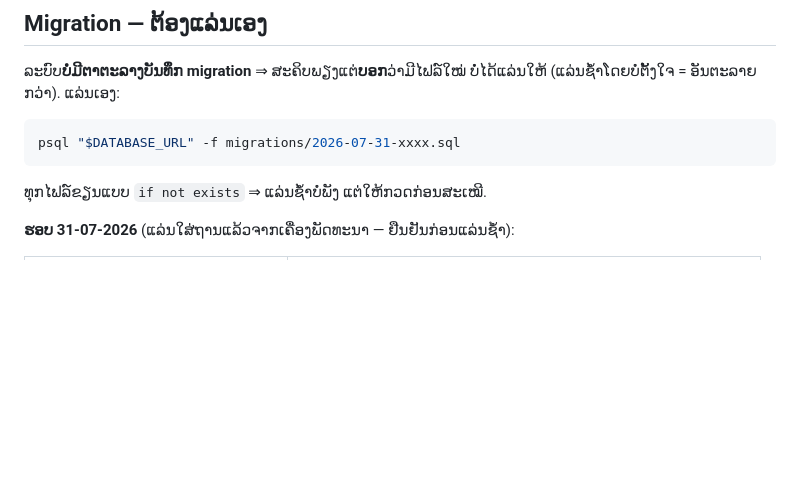
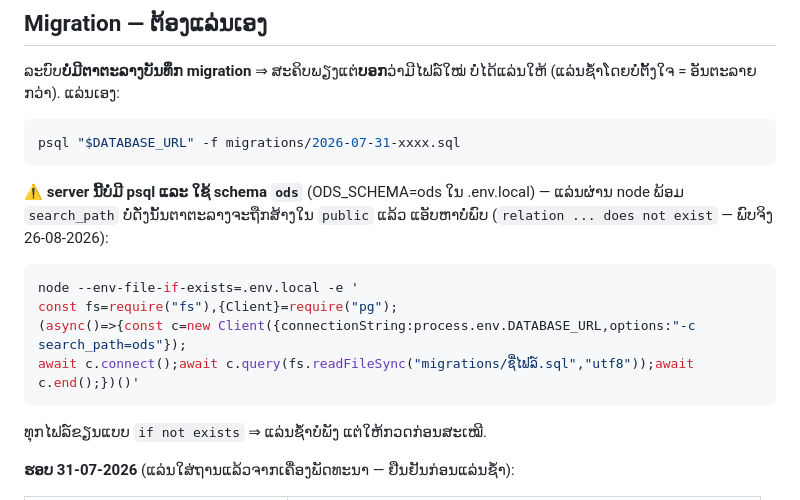
Before and after one commit to keosmlao/ods, a Markdown page: docs/06-deploy.md, the part around the change. Rendered like a GitHub page; blank space fills up the shorter version.

Commit message:
docs: migration ຕ້ອງແລ່ນໃນ schema ods (server ບໍ່ມີ psql)
ສ້າງ ods_day_brief ດ້ວຍ node ໂດຍບໍ່ຕັ້ງ search_path ⇒ ຕາຕະລາງໄປຢູ່ public
ແຕ່ແອັບໃຊ້ search_path=ods ⇒ "relation does not exist". ບັນທຶກຄຳສັ່ງທີ່ຖືກໄວ້ໃນ docs.

Co-Authored-By: Claude Opus 5 (1M context) <noreply@anthropic.com>

````diff
--- a/docs/06-deploy.md
+++ b/docs/06-deploy.md
@@ -25,6 +25,17 @@ ODSS_SERVICE=ຊື່ service bash scripts/deploy.sh
 
 ```bash
 psql "$DATABASE_URL" -f migrations/2026-07-31-xxxx.sql
+```
+
+⚠️ **server ນີ້ບໍ່ມີ psql ແລະ ໃຊ້ schema `ods`** (ODS_SCHEMA=ods ໃນ .env.local) —
+ແລ່ນຜ່ານ node ພ້ອມ `search_path` ບໍ່ດັ່ງນັ້ນຕາຕະລາງຈະຖືກສ້າງໃນ `public` ແລ້ວ
+ແອັບຫາບໍ່ພົບ (`relation ... does not exist` — ພົບຈິງ 26-08-2026):
+
+```bash
+node --env-file-if-exists=.env.local -e '
+const fs=require("fs"),{Client}=require("pg");
+(async()=>{const c=new Client({connectionString:process.env.DATABASE_URL,options:"-c search_path=ods"});
+await c.connect();await c.query(fs.readFileSync("migrations/ຊື່ໄຟລ໌.sql","utf8"));await c.end();})()'
 ```
 
 ທຸກໄຟລ໌ຂຽນແບບ `if not exists` ⇒ ແລ່ນຊ້ຳບໍ່ພັງ ແຕ່ໃຫ້ກວດກ່ອນສະເໝີ.
````
